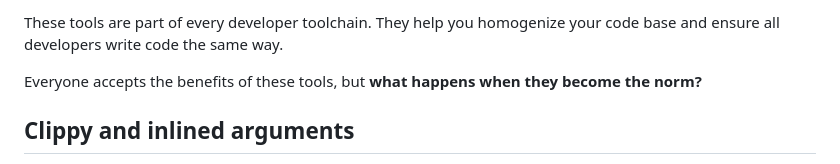
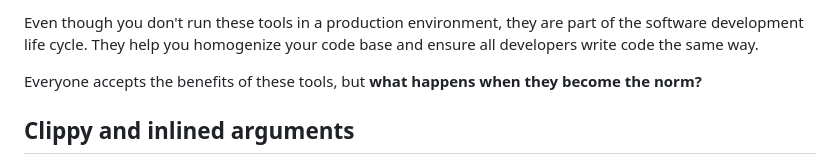
Before and after one commit to Angelmmiguel/angel.kiwi, a Markdown page: blog/side-effects-are-unavoidable.md, the part around one of its changes. Drawn GitHub-style.

```diff
--- a/blog/side-effects-are-unavoidable.md
+++ b/blog/side-effects-are-unavoidable.md
@@ -19,5 +19,5 @@ This category includes formatters, linters, and other tools that suggest ways to
 
-These tools are part of every developer toolchain. They help you homogenize your code base and ensure all developers write code the same way.
+Even though you don't run these tools in a production environment, they are part of the software development life cycle. They help you homogenize your code base and ensure all developers write code the same way.
 
 Everyone accepts the benefits of these tools, but **what happens when they become the norm?**
 
```
Also changed, not shown: other parts of blog/side-effects-are-unavoidable.md (+1 -1 lines).
